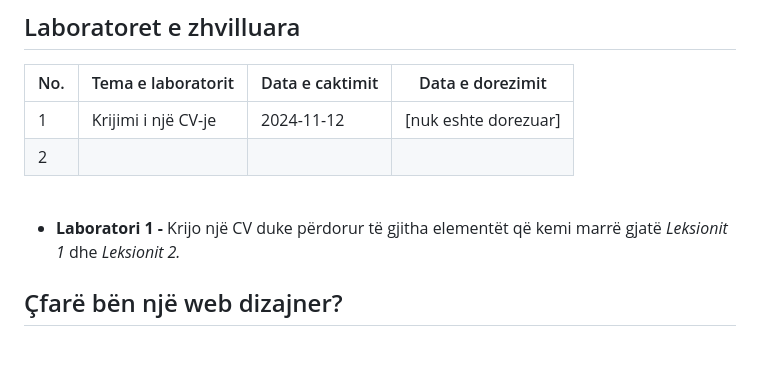
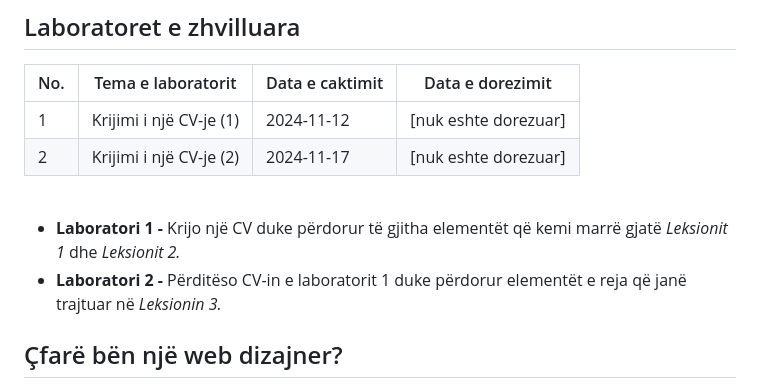
Before and after one commit to SignorTynam/frontEndDeveloper, a Markdown page: README.md, the part around the change. Rendered like a GitHub page; blank space fills up the shorter version.

Commit message:
perditesim leksioni 3

```diff
--- a/README.md
+++ b/README.md
@@ -21,13 +21,15 @@
 
 | No. | Tema e laboratorit     | Data e caktimit | Data e dorezimit |
 |-----|------------------------|-----------------|------------------|
-| 1   | Krijimi i një CV-je    | 2024-11-12      | [nuk eshte dorezuar] |
-| 2   |  |       |  |
+| 1   | Krijimi i një CV-je (1) | 2024-11-12      | [nuk eshte dorezuar] |
+| 2   | Krijimi i një CV-je (2) | 2024-11-17      | [nuk eshte dorezuar] |
 
 
 <br>
 
 - **Laboratori 1 -** Krijo një CV duke përdorur të gjitha elementët që kemi marrë gjatë *Leksionit 1* dhe *Leksionit 2.*
+- **Laboratori 2 -** Përditëso CV-in e laboratorit 1 duke përdorur elementët e reja që janë trajtuar në *Leksionin 3.*
+
 ## Çfarë bën një web dizajner?
 
 Me kalimin e viteve, termi *web design* është bërë një përmbledhje për disa disiplina të ndryshme të tilla si: UI, UX dhe IxD. Roli i një *web designer* mund të ndryshojë në varësi të madhësisë së projektit dhe nevojave specifike. Nëse po dizajnoni një faqe të vogël në mënyrë të pavarur, mund të përfshini një gamë të gjerë përgjegjësish që në projekte më të mëdha janë të ndara mes specialistëve.
```
Also changed, not shown: leksioni3/README.md (+6 -6 lines).
